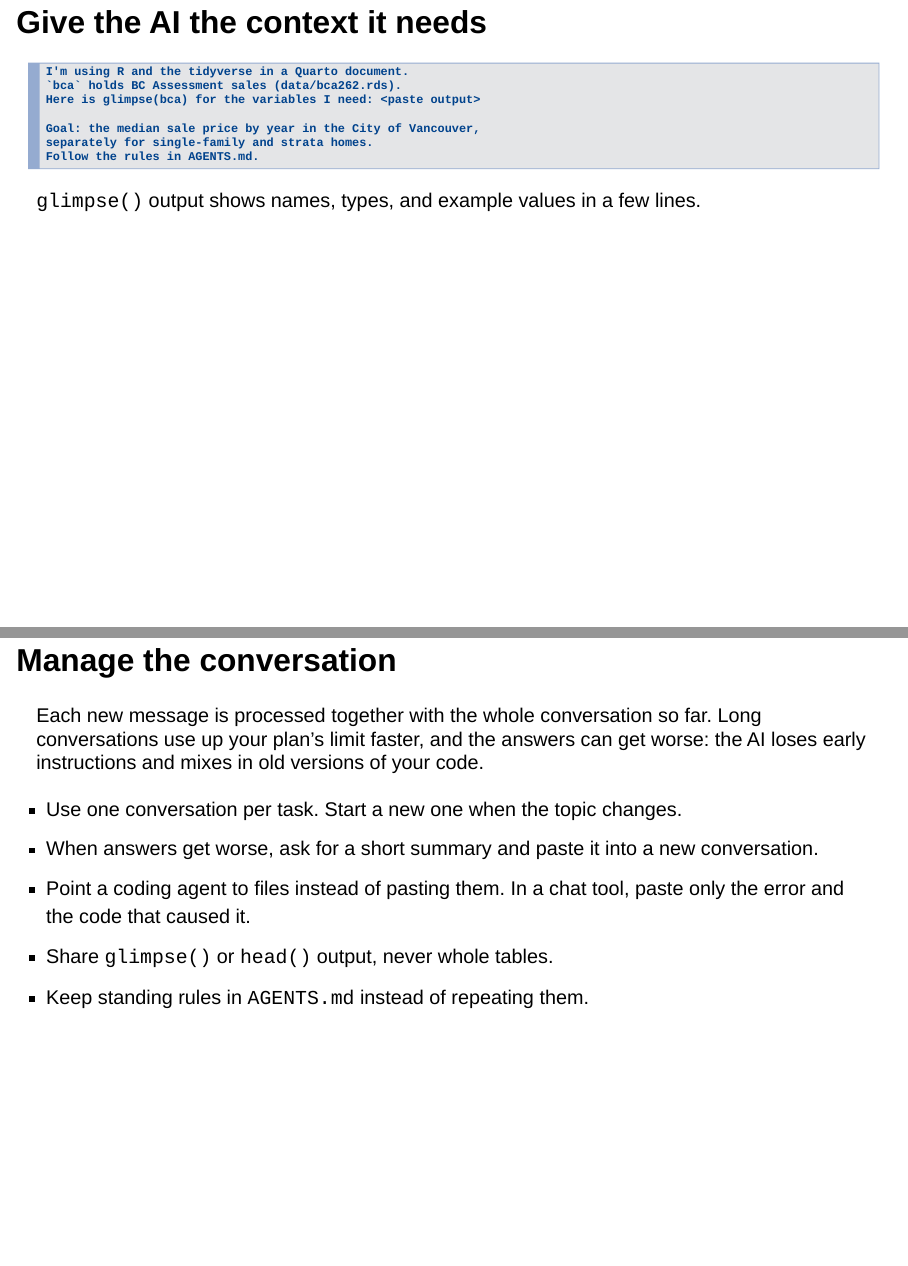
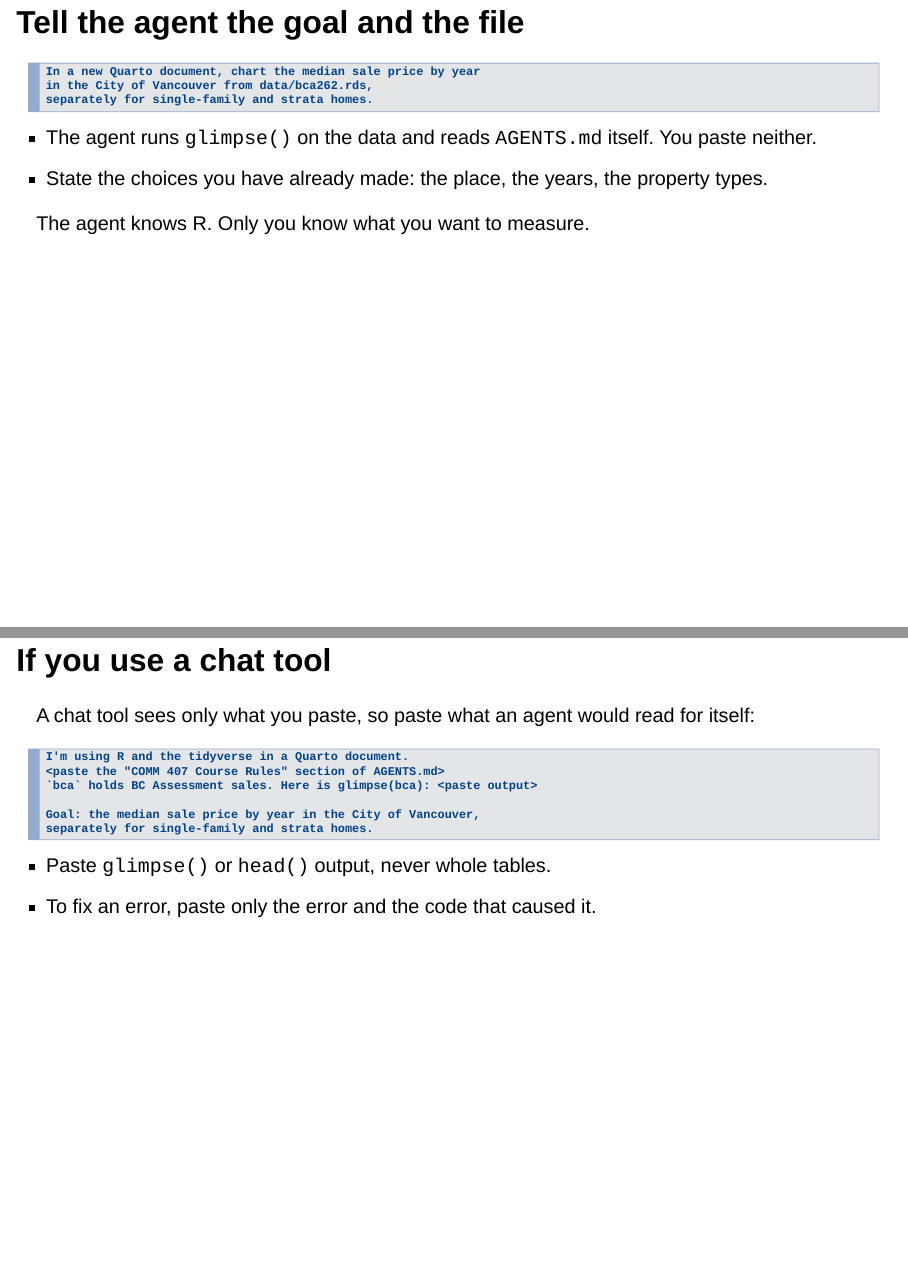
Before and after one commit to sleeubc/c407-2027, a Quarto document (docs/07_ai_workflow.qmd): pages 7 and 8 of 23 before the commit and pages 7 and 9 of 24 after it, joined at a grey line. Rendered offline with R 4.5, knitr and Pandoc in place of Quarto, with nearby package versions; drawn as Slidy slides in place of the format the file asks for; some code elsewhere in the file could not run offline.

Commit message:
Make the AI deck agent-first, with one slide for chat tools
Co-Authored-By: Claude Opus 5.5 <noreply@anthropic.com>

````diff
--- a/docs/07_ai_workflow.qmd
+++ b/docs/07_ai_workflow.qmd
@@ -110,20 +109,19 @@ Check the publisher before you install: **OpenAI** for Codex, **Anthropic** for
 
-## Give the AI the context it needs
+## Tell the agent the goal and the file
 
 ::: {.small}
 ```text
-I'm using R and the tidyverse in a Quarto document.
-`bca` holds BC Assessment sales (data/bca262.rds).
-Here is glimpse(bca) for the variables I need: <paste output>
-
-Goal: the median sale price by year in the City of Vancouver,
+In a new Quarto document, chart the median sale price by year
+in the City of Vancouver from data/bca262.rds,
 separately for single-family and strata homes.
-Follow the rules in AGENTS.md.
 ```
 :::
 
+- The agent runs `glimpse()` on the data and reads `AGENTS.md` itself. You paste neither.
+- State the choices you have already made: the place, the years, the property types.
+
 ::: {.key-point}
-`glimpse()` output shows names, types, and example values in a few lines.
+The agent knows R. Only you know what you want to measure.
 :::
 
 ## Manage the conversation
@@ -132,6 +130,3 @@ Each new message is processed together with the whole conversation so far. Long
 
 - Use one conversation per task. Start a new one when the topic changes.
 - When answers get worse, ask for a short summary and paste it into a new conversation.
-- Point a coding agent to files instead of pasting them. In a chat tool, paste only the error and the code that caused it.
-- Share `glimpse()` or `head()` output, never whole tables.
-- Keep standing rules in `AGENTS.md` instead of repeating them.
@@ -138,3 +135,20 @@ Each new message is processed together with the whole conversation so far. Long
+## If you use a chat tool
+
+A chat tool sees only what you paste, so paste what an agent would read for itself:
+
+::: {.small}
+```text
+I'm using R and the tidyverse in a Quarto document.
+<paste the "COMM 407 Course Rules" section of AGENTS.md>
+`bca` holds BC Assessment sales. Here is glimpse(bca): <paste output>
+
+Goal: the median sale price by year in the City of Vancouver,
+separately for single-family and strata homes.
+```
+:::
+
+- Paste `glimpse()` or `head()` output, never whole tables.
+- To fix an error, paste only the error and the code that caused it.
 
 ## Demo: how have Vancouver prices changed?
 
````
Also changed, not shown: docs/07_ai_workflow.qmd (12 more changed lines).
